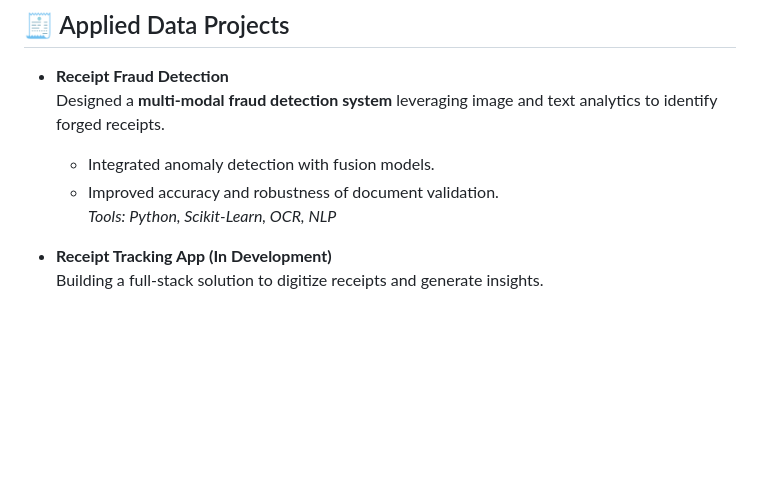
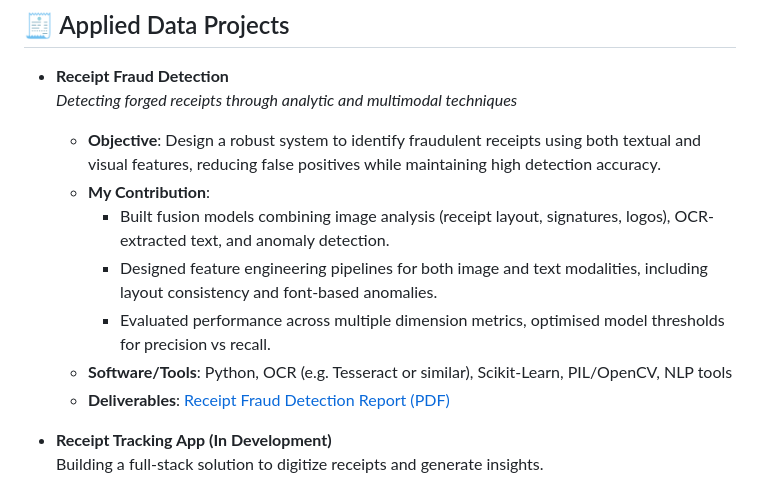
Before and after one commit to tnflynt/Data_Analytics_Portfolio, a Markdown page: README.md, the part around the change. Rendered like a GitHub page; blank space fills up the shorter version.

```diff
--- a/README.md
+++ b/README.md
@@ -54,10 +54,15 @@ Projects are shared as Jupyter Notebooks, R Markdown reports, PDFs, or interacti
 ## 🧾 Applied Data Projects
 
 - **Receipt Fraud Detection**
-  Designed a **multi-modal fraud detection system** leveraging image and text analytics to identify forged receipts.
-  - Integrated anomaly detection with fusion models.
-  - Improved accuracy and robustness of document validation.
-  *Tools: Python, Scikit-Learn, OCR, NLP*
+  *Detecting forged receipts through analytic and multimodal techniques*
+
+  - **Objective**: Design a robust system to identify fraudulent receipts using both textual and visual features, reducing false positives while maintaining high detection accuracy.
+  - **My Contribution**:
+    - Built fusion models combining image analysis (receipt layout, signatures, logos), OCR-extracted text, and anomaly detection.
+    - Designed feature engineering pipelines for both image and text modalities, including layout consistency and font-based anomalies.
+    - Evaluated performance across multiple dimension metrics, optimised model thresholds for precision vs recall.
+  - **Software/Tools**: Python, OCR (e.g. Tesseract or similar), Scikit-Learn, PIL/OpenCV, NLP tools
+  - **Deliverables**: [Receipt Fraud Detection Report (PDF)](https://github.com/tnflynt/Data_Analytics_Portfolio/blob/main/Receipt%20Fraud%20Detection.pdf)
 
 - **Receipt Tracking App (In Development)**
   Building a full-stack solution to digitize receipts and generate insights.
```
